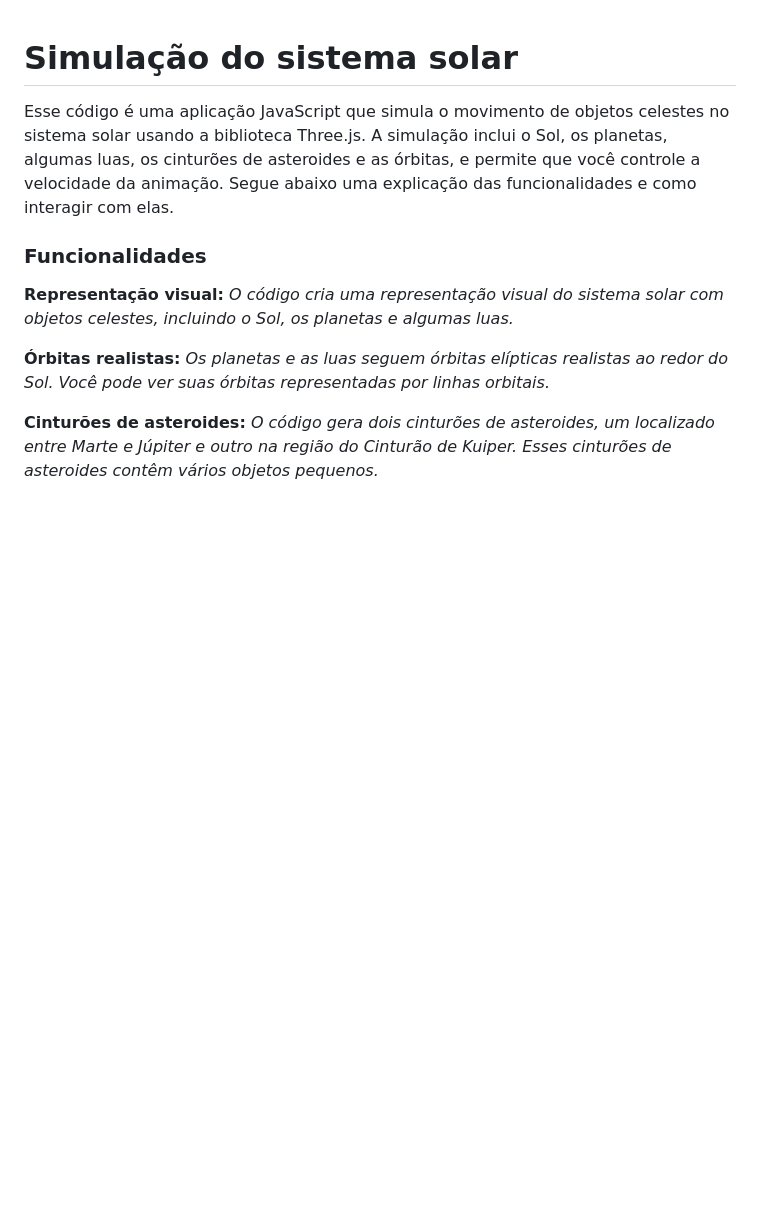
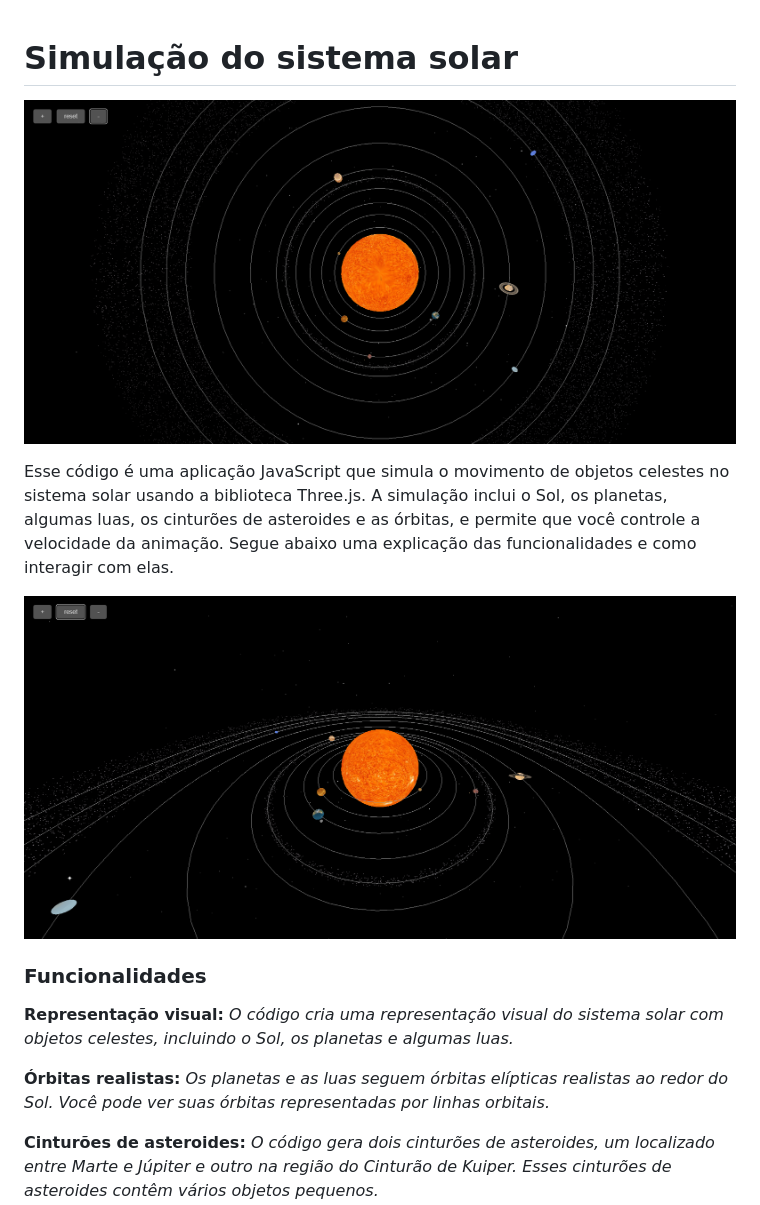
Before and after one commit to alannapaiva/solarsystem, a Markdown page: README.md, the part around the change. Rendered like a GitHub page; blank space fills up the shorter version.

```diff
--- a/README.md
+++ b/README.md
@@ -1,5 +1,9 @@
 # Simulação do sistema solar
+![view1](app_view/view1.png)
+
 Esse código é uma aplicação JavaScript que simula o movimento de objetos celestes no sistema solar usando a biblioteca Three.js. A simulação inclui o Sol, os planetas, algumas luas, os cinturões de asteroides e as órbitas, e permite que você controle a velocidade da animação. Segue abaixo uma explicação das funcionalidades e como interagir com elas.
+
+![view2](app_view/view2.png)
 ### Funcionalidades
 **Representação visual:** _O código cria uma representação visual do sistema solar com objetos celestes, incluindo o Sol, os planetas e algumas luas._
 
```
